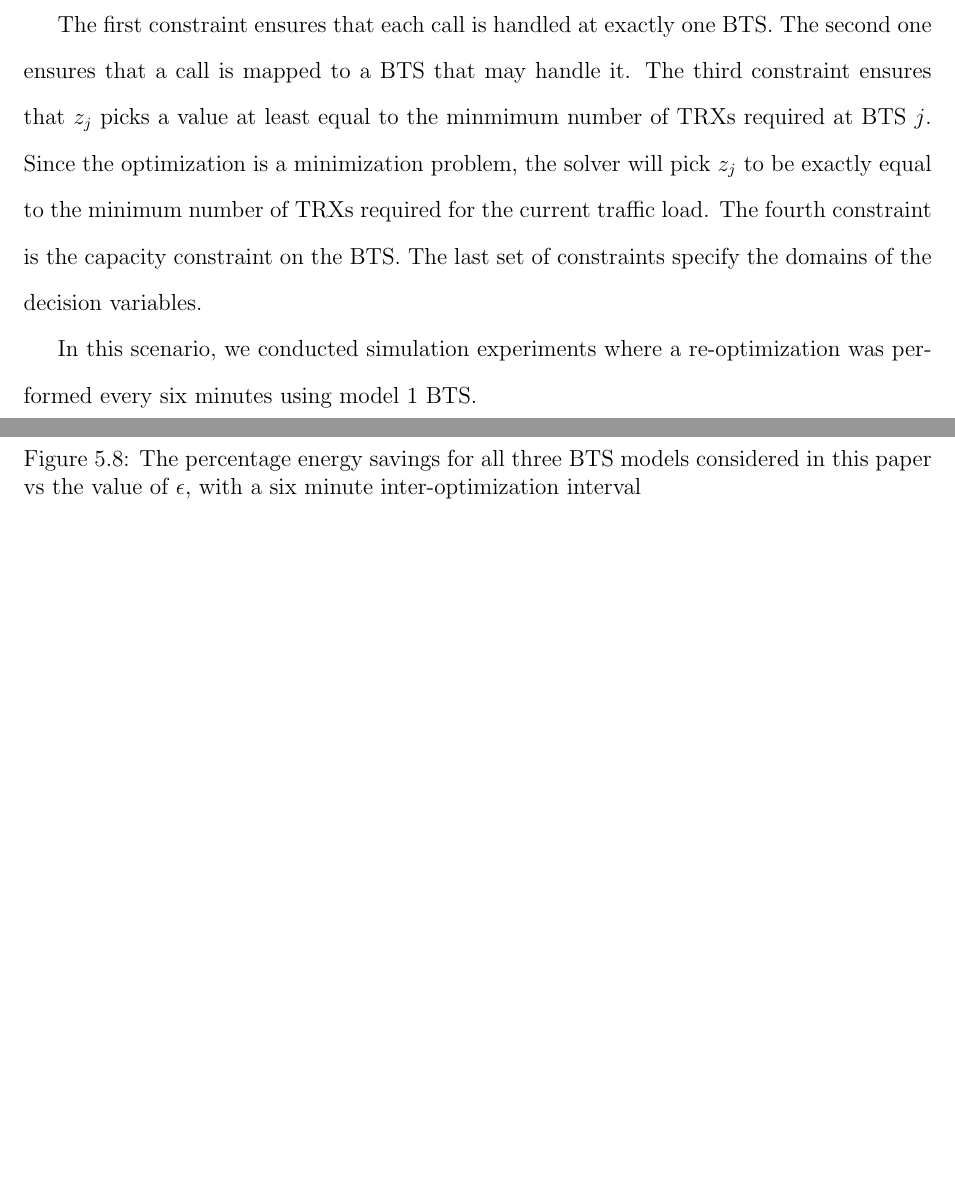
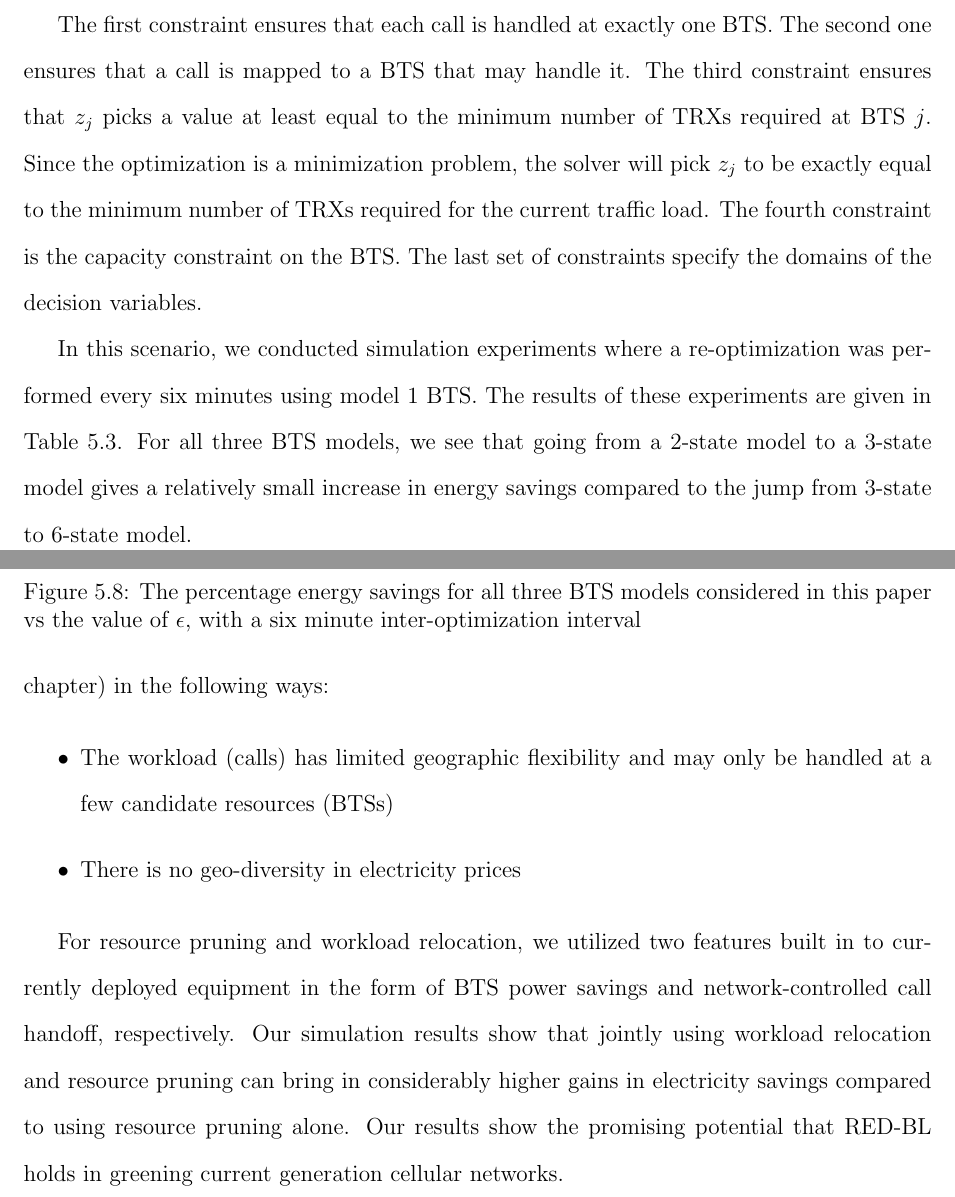
Before and after one commit to msaqib/Dissertation, a LaTeX thesis (Dissertation.tex, which reads sections/casestudyIIChapter5.tex): two parts of pages 103 and 105 of 118, joined at a grey line, cut so that both start at the same text, the shorter picture padded with empty space. Compiled offline with pdfLaTeX.

Commit message:
Chapter 5
Completed Chatper 5

```diff
--- a/sections/casestudyIIChapter5.tex
+++ b/sections/casestudyIIChapter5.tex
@@ -313,9 +313,9 @@ subject to the following constraints:
 & w_{i,j} \in \{0,1\}; \quad z_j \in \{1,2,3,4,5,6\}\qquad \forall i, j%\\
 \end{align}
 
-The first constraint ensures that each call is handled at exactly one BTS. The second one ensures that a call is mapped to a BTS that may handle it. The third constraint ensures that $z_j$ picks a value at least equal to the minmimum number of TRXs required at BTS $j$. Since the optimization is a minimization problem, the solver will pick $z_j$ to be exactly equal to the minimum number of TRXs required for the current traffic load. The fourth constraint is the capacity constraint on the BTS. The last set of constraints specify the domains of the decision variables.
+The first constraint ensures that each call is handled at exactly one BTS. The second one ensures that a call is mapped to a BTS that may handle it. The third constraint ensures that $z_j$ picks a value at least equal to the minimum number of TRXs required at BTS $j$. Since the optimization is a minimization problem, the solver will pick $z_j$ to be exactly equal to the minimum number of TRXs required for the current traffic load. The fourth constraint is the capacity constraint on the BTS. The last set of constraints specify the domains of the decision variables.
 
-In this scenario, we conducted simulation experiments where a re-optimization was performed every six minutes using model 1 BTS.
+In this scenario, we conducted simulation experiments where a re-optimization was performed every six minutes using model 1 BTS. The results of these experiments are given in Table~\ref{tab:granularityresults}. For all three BTS models, we see that going from a 2-state model to a 3-state model gives a relatively small increase in energy savings compared to the jump from 3-state to 6-state model.
 
 \begin{table}
 \centering
@@ -345,3 +345,11 @@ We carried out experiments to assess the impact of the value of $\epsilon$ on th
 \end{figure}
 
 \section{Discussion}
+\label{sec:discuss:case2} In this chapter, we have seen an application of RED-BL to cellular networks. The nature of cellular networks is different compared to geo-diverse data centers (considered in the previous chapter) in the following ways:
+
+\begin{itemize}
+\item The workload (calls) has limited geographic flexibility and may only be handled at a few candidate resources (BTSs)
+\item There is no geo-diversity in electricity prices
+\end{itemize}
+
+For resource pruning and workload relocation, we utilized two features built in to currently deployed equipment in the form of BTS power savings and network-controlled call handoff, respectively. Our simulation results show that jointly using workload relocation and resource pruning can bring in considerably higher gains in electricity savings compared to using resource pruning alone. Our results show the promising potential that RED-BL holds in greening current generation cellular networks.
```
Also changed, not shown: Dissertation.pdf, sections/casestudyIIChapter5.tex (10 more changed lines), 4 other files.
